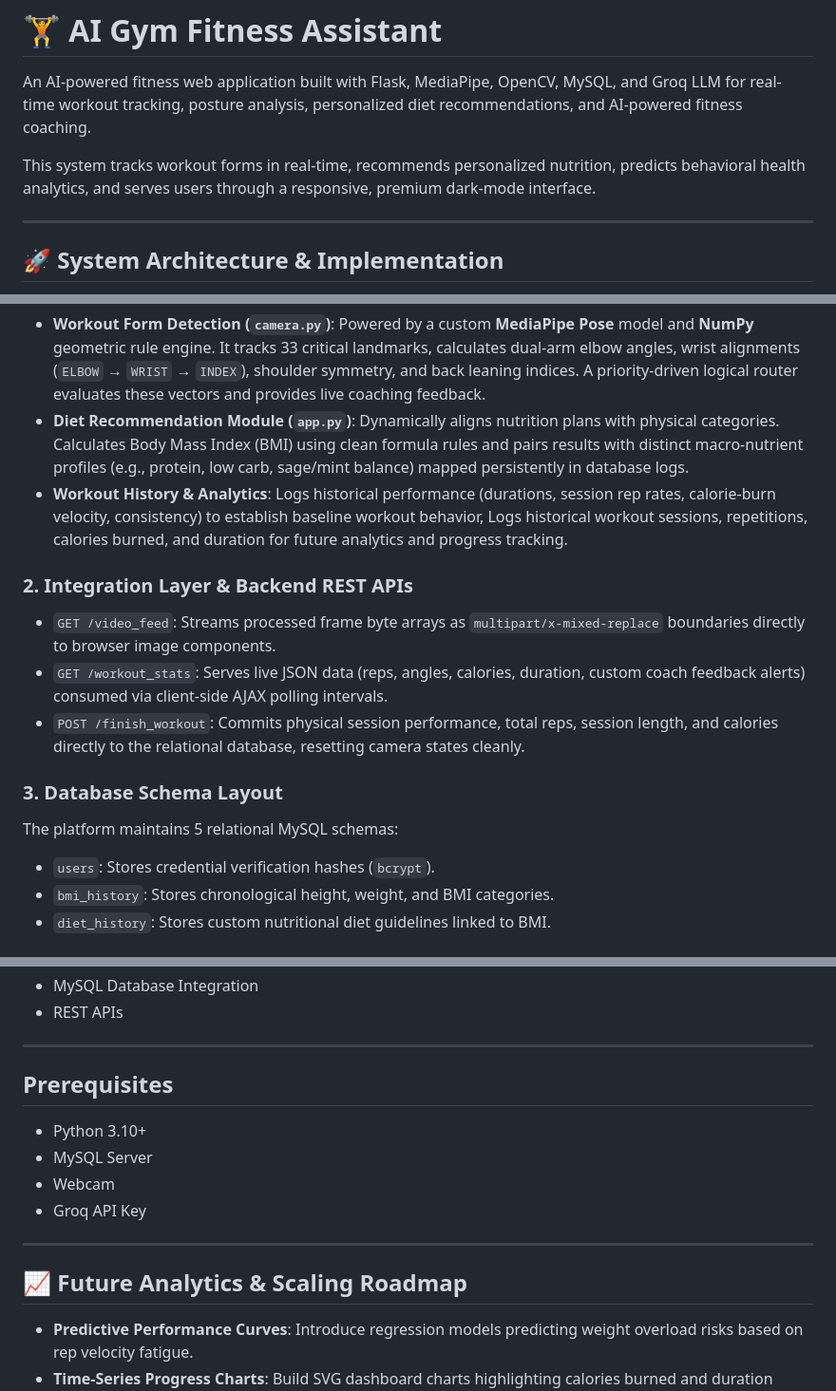
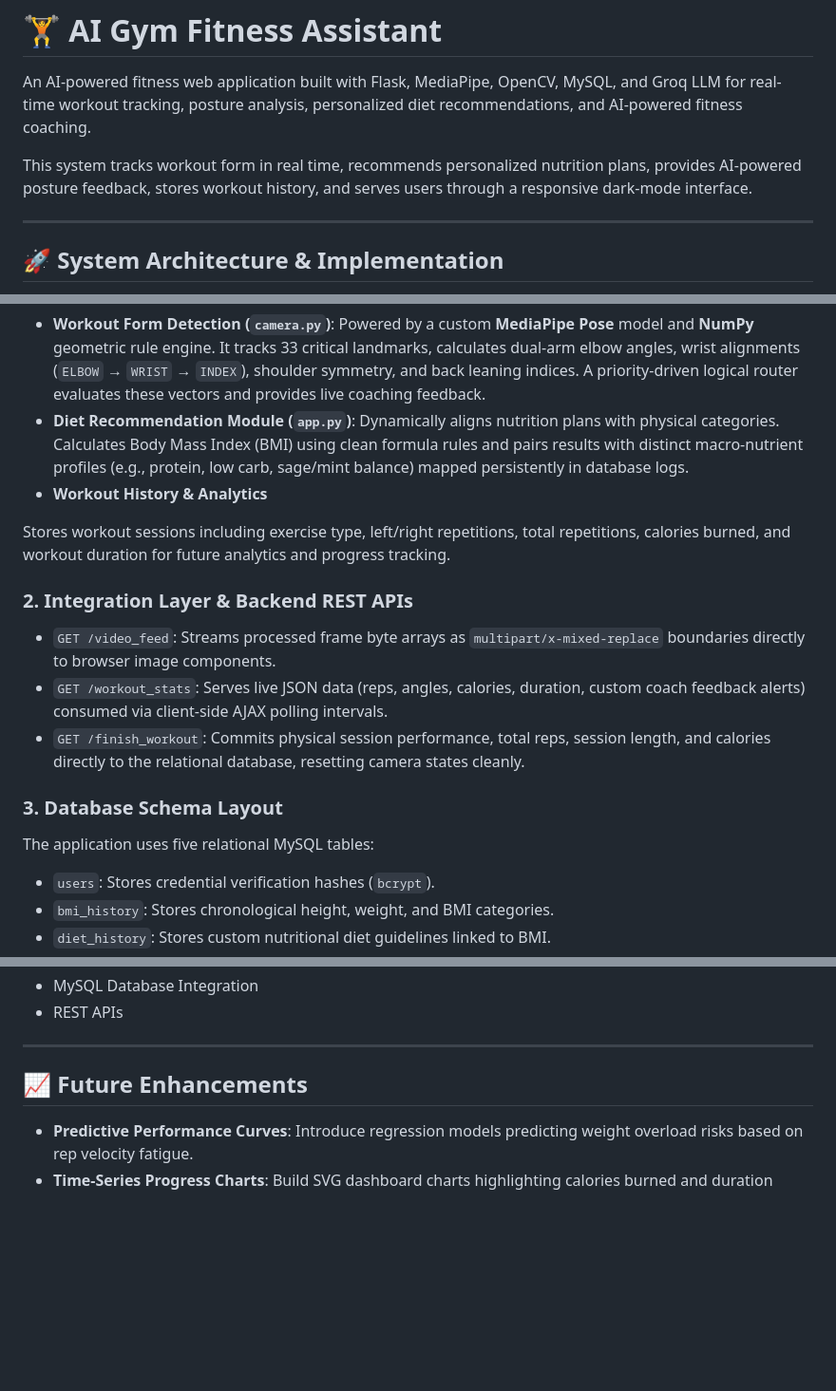
Before and after one commit to vamsigutlapalli28-glitch/AI-Gym-Fitness-Assistant, a Markdown page: README.md, 3 parts joined by grey strips. Shown at 95% size. Rendered like a GitHub page; blank space fills up the shorter version.

```diff
--- a/README.md
+++ b/README.md
@@ -2,7 +2,7 @@
 
 An AI-powered fitness web application built with Flask, MediaPipe, OpenCV, MySQL, and Groq LLM for real-time workout tracking, posture analysis, personalized diet recommendations, and AI-powered fitness coaching.
 
-This system tracks workout forms in real-time, recommends personalized nutrition, predicts behavioral health analytics, and serves users through a responsive, premium dark-mode interface.
+This system tracks workout form in real time, recommends personalized nutrition plans, provides AI-powered posture feedback, stores workout history, and serves users through a responsive dark-mode interface.
 
 ---
 
@@ -24,15 +24,17 @@ graph TD
 The intelligence is decoupled into three modular subsystems:
 *   **Workout Form Detection (`camera.py`)**: Powered by a custom **MediaPipe Pose** model and **NumPy** geometric rule engine. It tracks 33 critical landmarks, calculates dual-arm elbow angles, wrist alignments (`ELBOW` → `WRIST` → `INDEX`), shoulder symmetry, and back leaning indices. A priority-driven logical router evaluates these vectors and provides live coaching feedback.
 *   **Diet Recommendation Module (`app.py`)**: Dynamically aligns nutrition plans with physical categories. Calculates Body Mass Index (BMI) using clean formula rules and pairs results with distinct macro-nutrient profiles (e.g., protein, low carb, sage/mint balance) mapped persistently in database logs.
-*   **Workout History & Analytics**: Logs historical performance (durations, session rep rates, calorie-burn velocity, consistency) to establish baseline workout behavior, Logs historical workout sessions, repetitions, calories burned, and duration for future analytics and progress tracking.
+*   **Workout History & Analytics**
+
+Stores workout sessions including exercise type, left/right repetitions, total repetitions, calories burned, and workout duration for future analytics and progress tracking.
 
 ### 2. Integration Layer & Backend REST APIs
 *   `GET /video_feed`: Streams processed frame byte arrays as `multipart/x-mixed-replace` boundaries directly to browser image components.
 *   `GET /workout_stats`: Serves live JSON data (reps, angles, calories, duration, custom coach feedback alerts) consumed via client-side AJAX polling intervals.
-*   `POST /finish_workout`: Commits physical session performance, total reps, session length, and calories directly to the relational database, resetting camera states cleanly.
+*   `GET /finish_workout`: Commits physical session performance, total reps, session length, and calories directly to the relational database, resetting camera states cleanly.
 
 ### 3. Database Schema Layout
-The platform maintains 5 relational MySQL schemas:
+The application uses five relational MySQL tables:
 *   `users`: Stores credential verification hashes (`bcrypt`).
 *   `bmi_history`: Stores chronological height, weight, and BMI categories.
 *   `diet_history`: Stores custom nutritional diet guidelines linked to BMI.
@@ -218,15 +228,9 @@ Go to `http://127.0.0.1:5000` to interact with the application.
 - MySQL Database Integration
 - REST APIs
 ---
-## Prerequisites
 
-- Python 3.10+
-- MySQL Server
-- Webcam
-- Groq API Key
----
 
-## 📈 Future Analytics & Scaling Roadmap
+## 📈 Future Enhancements
 *   **Predictive Performance Curves**: Introduce regression models predicting weight overload risks based on rep velocity fatigue.
 *   **Time-Series Progress Charts**: Build SVG dashboard charts highlighting calories burned and duration curves across consecutive weeks.
 *   **Multi-Exercise Classifier**: Extend MediaPipe landmark sequences using LSTM models to dynamically recognize Squats, Lunges, and Shoulder Presses.
```
Also changed, not shown: other parts of README.md (+9 -1 lines).
